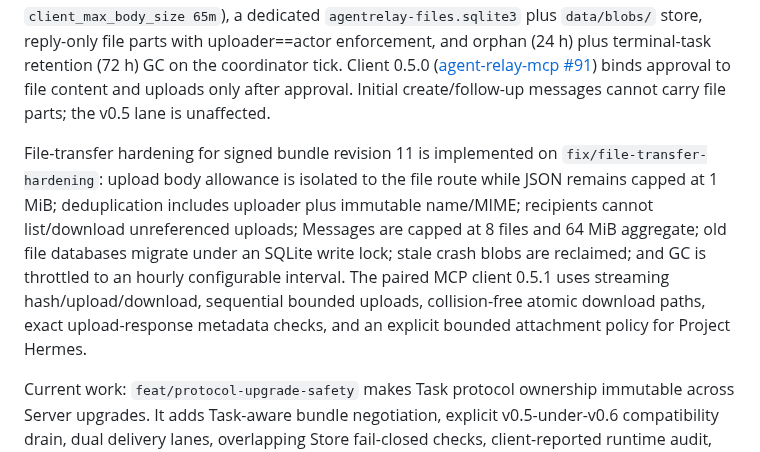
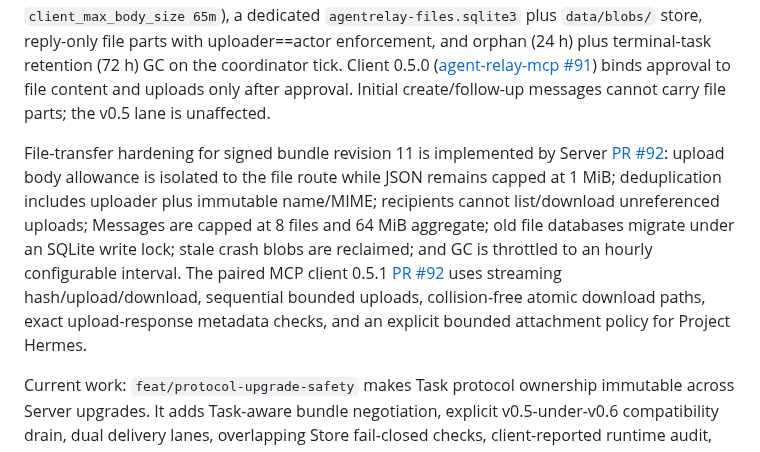
Before and after one commit to ZilingXie/agentRelay, a Markdown page: server_plan.md, the part around the change. GitHub-like rendering.

Commit message:
Link file hardening rollout plan

```diff
--- a/server_plan.md
+++ b/server_plan.md
@@ -8,7 +8,7 @@ Latest update: Protocol v0.6 is active in production as of 2026-07-28. The v0.5
 
 Task-scoped file attachments shipped 2026-09-01 through Server [PR #90](https://github.com/ZilingXie/agentRelay/pull/90) and signed bundle revision 10: participant-gated `POST/GET /agentrelay/tasks/{task_id}/files[/file_id]` with streamed sha256 uploads capped at `AGENTRELAY_MAX_FILE_BYTES` (default 64 MiB, nginx `client_max_body_size 65m`), a dedicated `agentrelay-files.sqlite3` plus `data/blobs/` store, reply-only file parts with uploader==actor enforcement, and orphan (24 h) plus terminal-task retention (72 h) GC on the coordinator tick. Client 0.5.0 ([agent-relay-mcp #91](https://github.com/ZilingXie/agent-relay-mcp/pull/91)) binds approval to file content and uploads only after approval. Initial create/follow-up messages cannot carry file parts; the v0.5 lane is unaffected.
 
-File-transfer hardening for signed bundle revision 11 is implemented on `fix/file-transfer-hardening`: upload body allowance is isolated to the file route while JSON remains capped at 1 MiB; deduplication includes uploader plus immutable name/MIME; recipients cannot list/download unreferenced uploads; Messages are capped at 8 files and 64 MiB aggregate; old file databases migrate under an SQLite write lock; stale crash blobs are reclaimed; and GC is throttled to an hourly configurable interval. The paired MCP client 0.5.1 uses streaming hash/upload/download, sequential bounded uploads, collision-free atomic download paths, exact upload-response metadata checks, and an explicit bounded attachment policy for Project Hermes.
+File-transfer hardening for signed bundle revision 11 is implemented by Server [PR #92](https://github.com/ZilingXie/agentRelay/pull/92): upload body allowance is isolated to the file route while JSON remains capped at 1 MiB; deduplication includes uploader plus immutable name/MIME; recipients cannot list/download unreferenced uploads; Messages are capped at 8 files and 64 MiB aggregate; old file databases migrate under an SQLite write lock; stale crash blobs are reclaimed; and GC is throttled to an hourly configurable interval. The paired MCP client 0.5.1 [PR #92](https://github.com/ZilingXie/agent-relay-mcp/pull/92) uses streaming hash/upload/download, sequential bounded uploads, collision-free atomic download paths, exact upload-response metadata checks, and an explicit bounded attachment policy for Project Hermes.
 
 Current work: `feat/protocol-upgrade-safety` makes Task protocol ownership
 immutable across Server upgrades. It adds Task-aware bundle negotiation,
```
